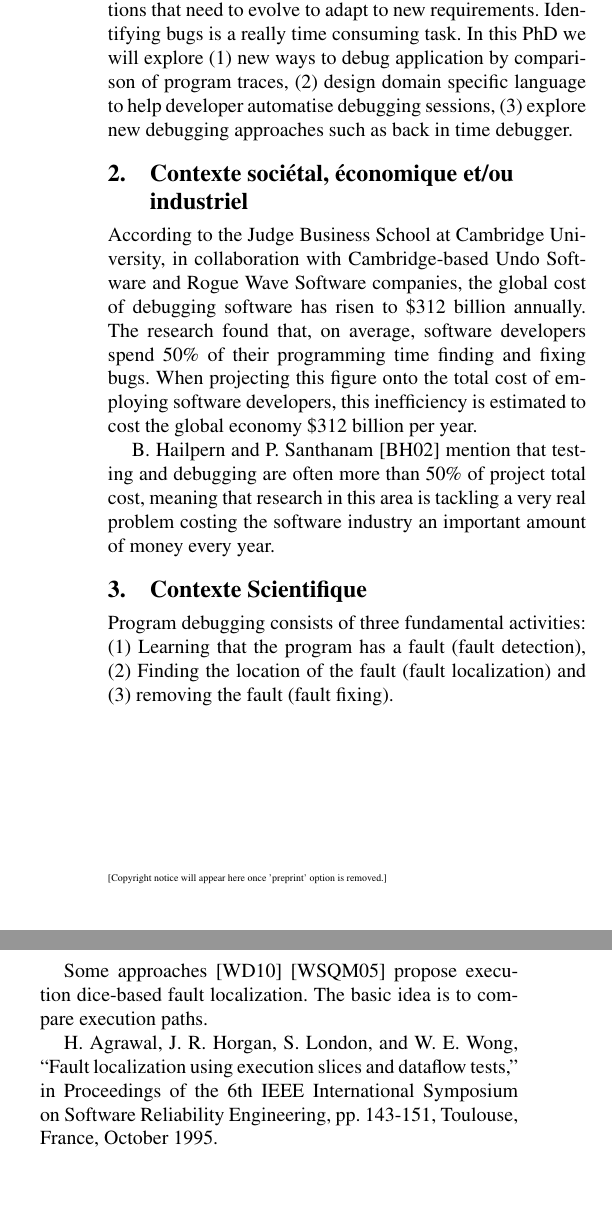
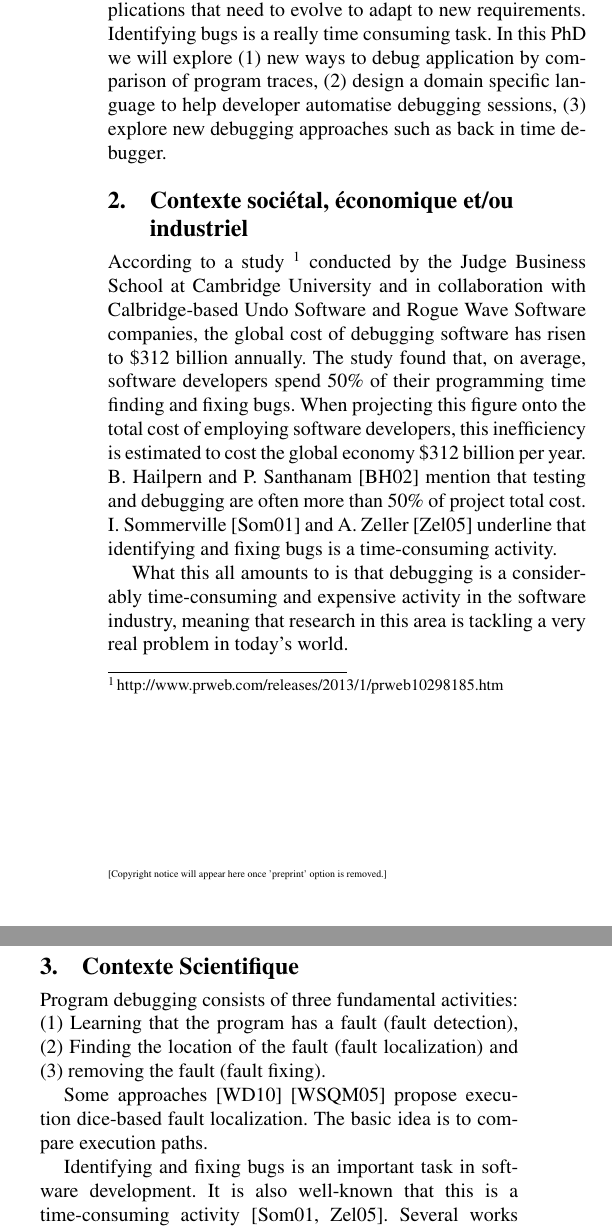
Before and after one commit to dupriezt/thesissubject, a LaTeX paper (sujet.tex): two parts of the columns of page 1 of 7, joined at a grey line, cut so that both start at the same text, the shorter picture padded with empty space. Compiled offline with pdfLaTeX; a missing font is replaced by an installed copy or a similar font.

Commit message:
contexte sociétal

```diff
--- a/sujet.tex
+++ b/sujet.tex
@@ -90,14 +90,16 @@ We should add the reference in the other.bib file in the bib master file.
 
 \section{R\'esum\'e du sujet de th\`ese}
 
-Large and complex industrial applications have a lifetime of 15 to 25 years. Bugs arrive daily in any large enough applications that need to evolve to adapt to new requirements. Identifying bugs is a really time consuming task. In this PhD we will explore (1) new ways to debug application by comparison of program traces, (2) design domain specific language to help developer automatise debugging sessions, (3) explore new debugging approaches such as back in time debugger.
+Large and complex industrial applications have a lifetime of 15 to 25 years. Bugs arrive daily in any large enough applications that need to evolve to adapt to new requirements. Identifying bugs is a really time consuming task. In this PhD we will explore (1) new ways to debug application by comparison of program traces, (2) design a domain specific language to help developer automatise debugging sessions, (3) explore new debugging approaches such as back in time debugger.
 
 \section{Contexte soci\'etal, \'economique et/ou industriel}
 
 % Link to the study: http://www.prweb.com/releases/2013/1/prweb10298185.htm
-According to the Judge Business School at Cambridge University, in collaboration with Cambridge-based Undo Software and Rogue Wave Software companies, the global cost of debugging software has risen to \$312 billion annually. The research found that, on average, software developers spend 50\% of their programming time finding and fixing bugs. When projecting this figure onto the total cost of employing software developers, this inefficiency is estimated to cost the global economy \$312 billion per year.
+According to a study~\footnote{http://www.prweb.com/releases/2013/1/prweb10298185.htm} conducted by the Judge Business School at Cambridge University and in collaboration with Calbridge-based Undo Software and Rogue Wave Software companies, the global cost of debugging software has risen to \$312 billion annually. The study found that, on average, software developers spend 50\% of their programming time finding and fixing bugs. When projecting this figure onto the total cost of employing software developers, this inefficiency is estimated to cost the global economy \$312 billion per year.
+B. Hailpern and P. Santhanam~\cite{Hai02} mention that testing and debugging are often more than 50\% of project total cost.
+I. Sommerville~\cite{Somm01} and A. Zeller~\cite{Zell05a} underline that identifying and fixing bugs is a time-consuming activity.
 
-B. Hailpern and P. Santhanam~\cite{Hai02} mention that testing and debugging are often more than 50\% of project total cost, meaning that research in this area is tackling a very real problem costing the software industry an important amount of money every year.
+What this all amounts to is that debugging is a considerably time-consuming and expensive activity in the software industry, meaning that research in this area is tackling a very real problem in today's world.
 %https://www.utdallas.edu/~gxr116020/07-Software-Fault-Localization.pdf
 
 \section{Contexte Scientifique}
@@ -107,3 +109,5 @@ Program debugging consists of three fundamental activities: (1) Learning that th
 
 Some approaches~\cite{Wong10a}~\cite{Wong05a} propose execution dice-based fault localization. The basic idea is to compare execution paths.
 
+Identifying and fixing bugs is an important task in software development. It is also well-known that this is a time-consuming activity~\cite{Somm01, Zell05a}.
+Several works have been proposed to help developers with such complicated task.
@@ -110,6 +119,6 @@ Some approaches~\cite{Wong10a}~\cite{Wong05a} propose execution dice-based fault
 % I didn't find this document, even on Wong's website
-H. Agrawal, J. R. Horgan, S. London, and W. E. Wong, “Fault localization using execution slices and dataflow tests,” in Proceedings of the 6th IEEE International Symposium on Software Reliability
-Engineering, pp. 143-151, Toulouse, France, October 1995.
+% H. Agrawal, J. R. Horgan, S. London, and W. E. Wong, “Fault localization using execution slices and dataflow tests,” in Proceedings of the 6th IEEE International Symposium on Software Reliability
+% Engineering, pp. 143-151, Toulouse, France, October 1995.
 
 % W. E. Wong, T. Sugeta, Y. Qi, and J. C. Maldonado, “Smart Debugging Software Architectural Design in SDL,” Journal of Systems and Software, Volume 76, Number 1, pp. 15-28, April 2005
 
```
Also changed, not shown: sujet.tex (11 more changed lines).
